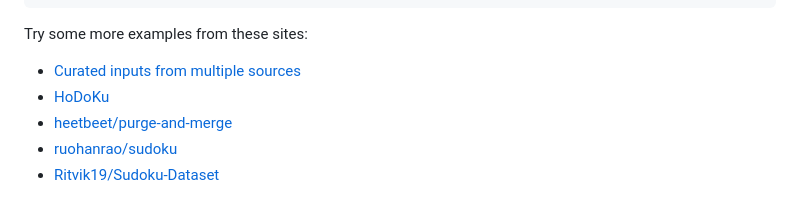
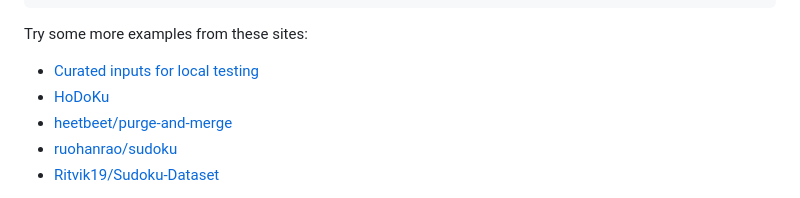
Before and after one commit to huangsam/rustoku, a Markdown page: README.md, the part around the change. Drawn GitHub-style.

Commit message:
Fix README reference to curated inputs

```diff
--- a/README.md
+++ b/README.md
@@ -64,7 +64,7 @@ Line format: 9..5.74....7.8....83.4.1..64.2...3...9.....65....5..8.2..9.8....8..
 
 Try some more examples from these sites:
 
-- [Curated inputs from multiple sources](./data)
+- [Curated inputs for local testing](./.data)
 - [HoDoKu](https://hodoku.sourceforge.net/en/index.php)
 - [heetbeet/purge-and-merge](https://github.com/heetbeet/purge-and-merge)
 - [ruohanrao/sudoku](https://www.kaggle.com/datasets/rohanrao/sudoku)
```
